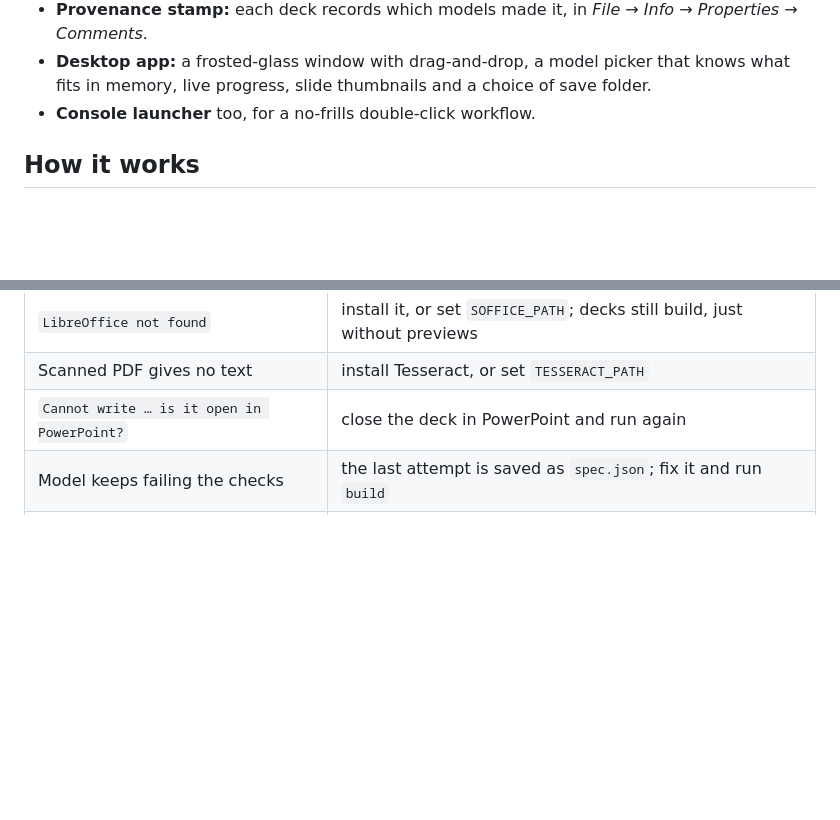
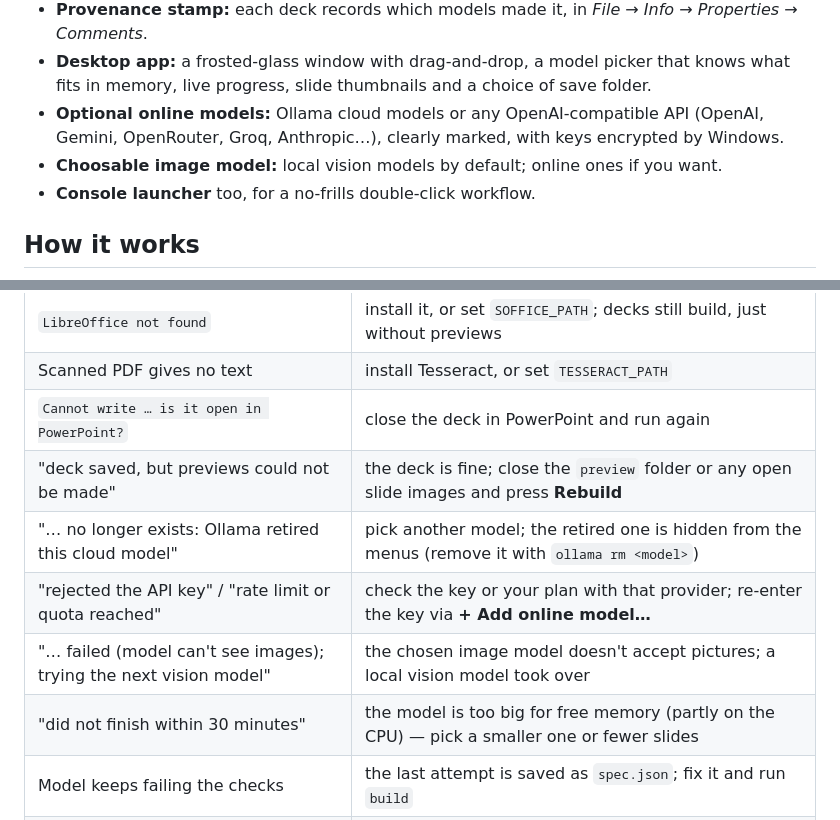
Before and after one commit to v1kr4m-ai/Cursed_PPTMaker, a Markdown page: README.md, 2 parts joined by grey strips. Rendered like a GitHub page; blank space fills up the shorter version.

```diff
--- a/README.md
+++ b/README.md
@@ -56,6 +60,9 @@ No cloud API, no account, no internet needed once it is set up.
   *File → Info → Properties → Comments*.
 - **Desktop app:** a frosted-glass window with drag-and-drop, a model picker that knows
   what fits in memory, live progress, slide thumbnails and a choice of save folder.
+- **Optional online models:** Ollama cloud models or any OpenAI-compatible API (OpenAI,
+  Gemini, OpenRouter, Groq, Anthropic…), clearly marked, with keys encrypted by Windows.
+- **Choosable image model:** local vision models by default; online ones if you want.
 - **Console launcher** too, for a no-frills double-click workflow.
 
 ## How it works
@@ -360,6 +369,11 @@ The context window is sized to your document, so short documents use less memory
 | `LibreOffice not found` | install it, or set `SOFFICE_PATH`; decks still build, just without previews |
 | Scanned PDF gives no text | install Tesseract, or set `TESSERACT_PATH` |
 | `Cannot write … is it open in PowerPoint?` | close the deck in PowerPoint and run again |
+| "deck saved, but previews could not be made" | the deck is fine; close the `preview` folder or any open slide images and press **Rebuild** |
+| "… no longer exists: Ollama retired this cloud model" | pick another model; the retired one is hidden from the menus (remove it with `ollama rm <model>`) |
+| "rejected the API key" / "rate limit or quota reached" | check the key or your plan with that provider; re-enter the key via **+ Add online model…** |
+| "… failed (model can't see images); trying the next vision model" | the chosen image model doesn't accept pictures; a local vision model took over |
+| "did not finish within 30 minutes" | the model is too big for free memory (partly on the CPU) — pick a smaller one or fewer slides |
 | Model keeps failing the checks | the last attempt is saved as `spec.json`; fix it and run `build` |
 | Content is thin or slightly wrong | use a bigger model, add `-i` instructions, or edit `spec.json` |
 
```
Also changed, not shown: other parts of README.md (+6 -0 lines), PROGRESS_LOG.md (+17 -0 lines), docs/images/app-result.png (added), docs/images/app-running.png (added), docs/images/example-deck.png, docs/images/slide-chart.png, docs/images/slide-steps.png, docs/images/slide-title.png, 2 other files.
